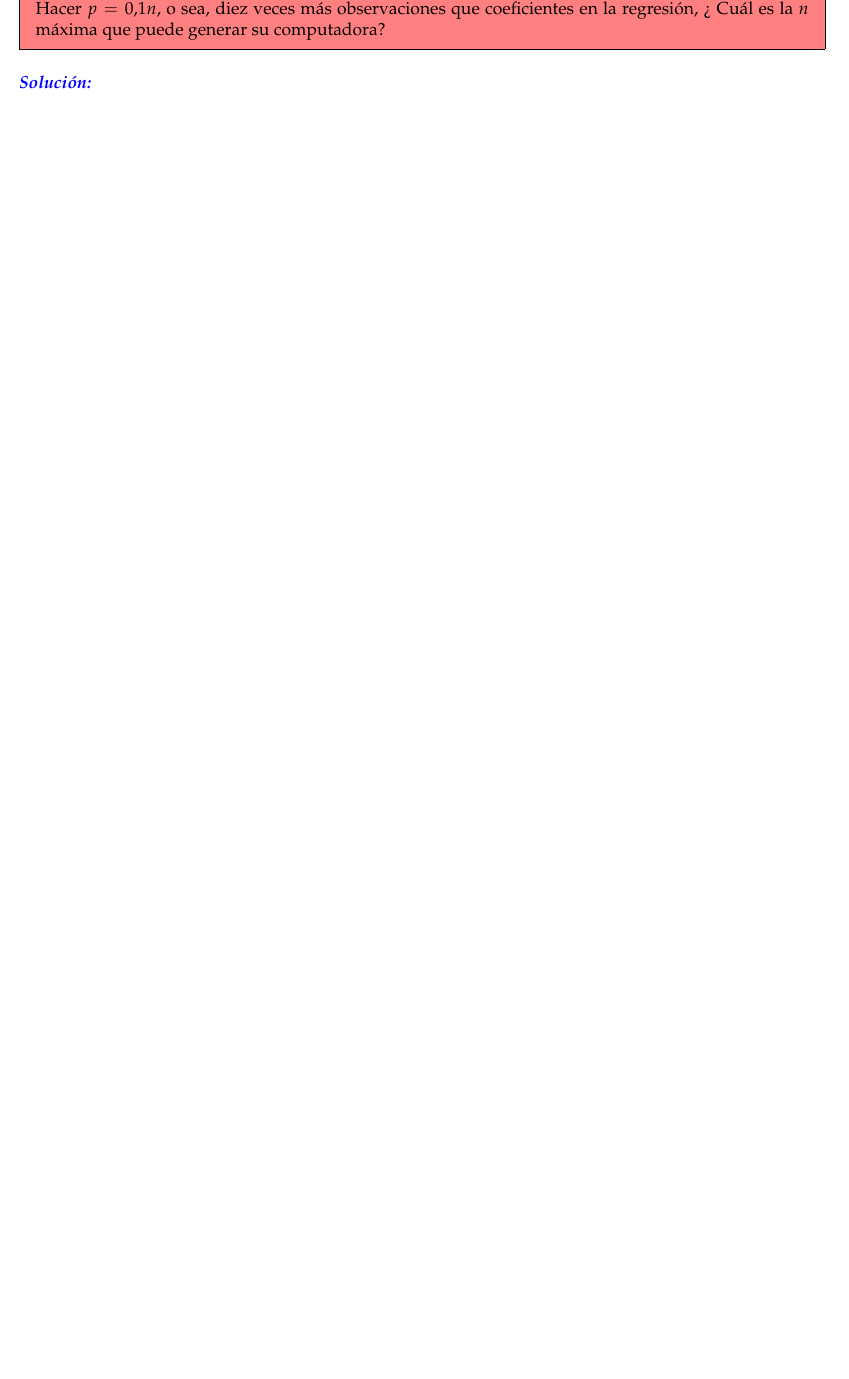
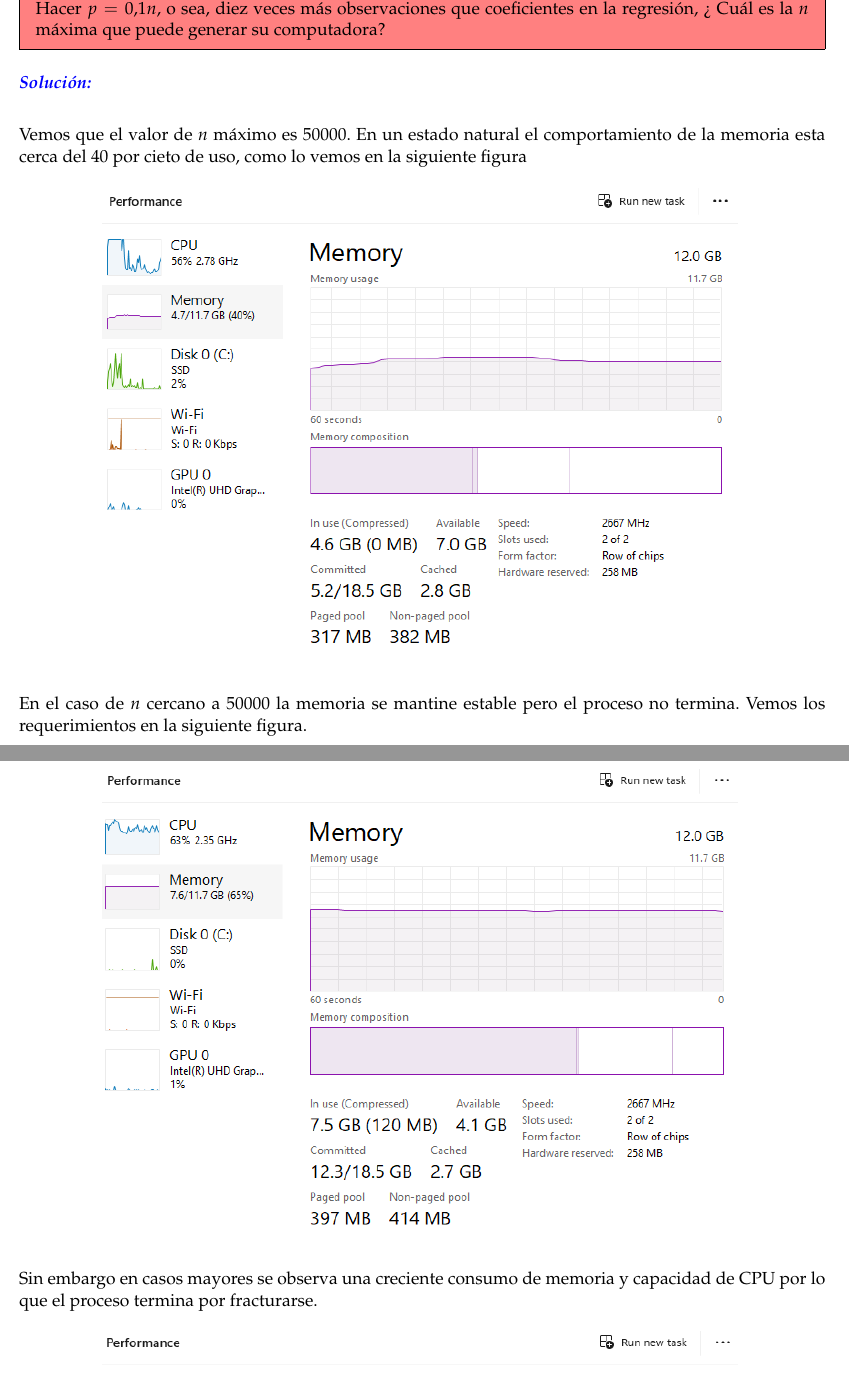
Before and after one commit to cesarhttpc/Computo-Cientifico, a LaTeX problem sheet (Tarea2/Tarea2.tex): part of page 10 of 10 before the commit and two parts of pages 10 and 11 of 11 after it, the two joined at a grey line, cut so that both start at the same text, the shorter picture padded with empty space. Compiled offline with pdfLaTeX.

Commit message:
final tarea 2

```diff
--- a/Tarea2/Tarea2.tex
+++ b/Tarea2/Tarea2.tex
@@ -370,10 +370,27 @@ Observemos que las gráficas son bastante intuitivas a excepción de la gráfica
 
 \end{solution}
 
-
+% //////////////// Ejercicio 4 //////////
 \begin{problem}{4}
     Hacer $p = 0.1n$, o sea, diez veces más observaciones que coeficientes en la regresión, ?` Cuál es la $n$ máxima que puede generar su computadora?
 \end{problem}
 
 \begin{solution}
 
+
+    Vemos que el valor de $n$ máximo es 50000. En un estado natural el comportamiento de la memoria esta cerca del 40 por cieto de uso, como lo vemos en la siguiente figura
+    \begin{figure}[H]
+        \centering
+        \includegraphics[width = 14cm]{Figures/memory2.png}
+        \label{4.1}
+    \end{figure}
+
+    En el caso de $n$ cercano a 50000 la memoria se mantine estable pero el proceso no termina. Vemos los requerimientos en la siguiente figura.
+
+    \begin{figure}[H]
+        \centering
+        \includegraphics[width = 14cm]{Figures/memoria4.png}
+        \label{4.2}
+    \end{figure}
+
+    Sin embargo en casos mayores se observa una creciente consumo de memoria y capacidad de CPU por lo que el proceso termina por fracturarse.
```
Also changed, not shown: Tarea2/Figures/memoria4.png (added), Tarea2/Figures/memoria5.png (added), Tarea2/Figures/memory1.png (added), Tarea2/Figures/memory2.png (added), Tarea3/Tarea3.tex (added), Tarea2/Tarea2.tex (9 more changed lines), 7 other files.
